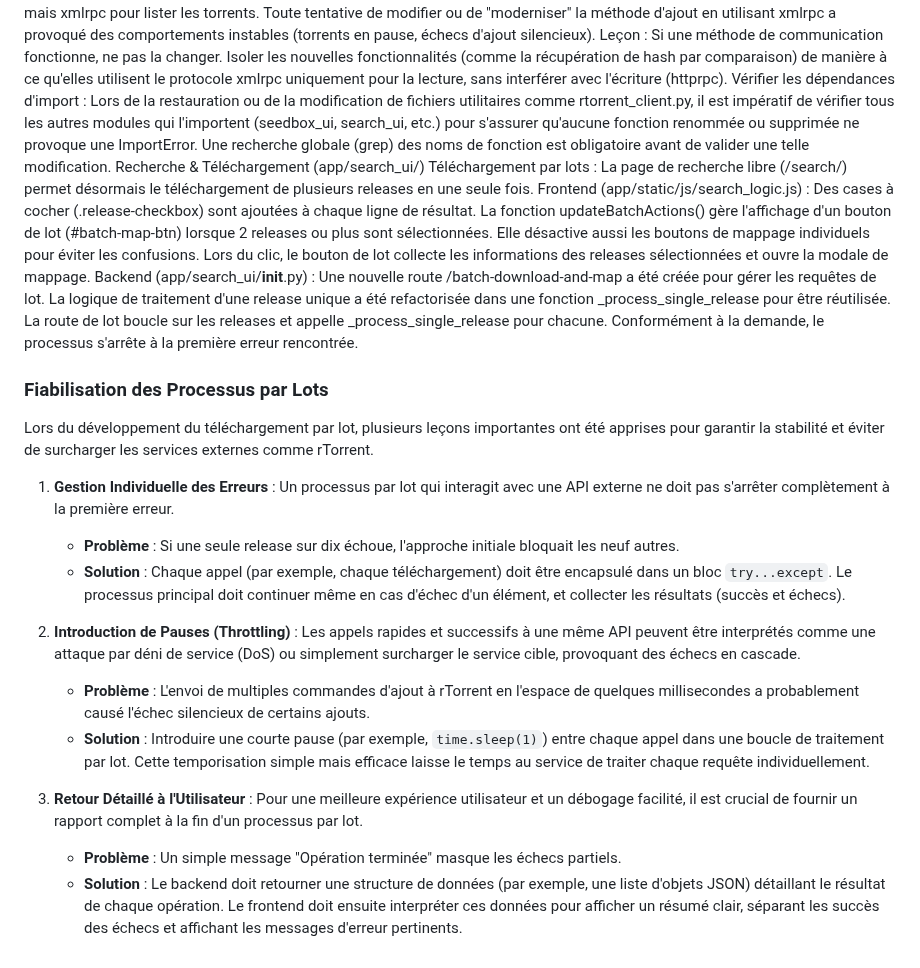
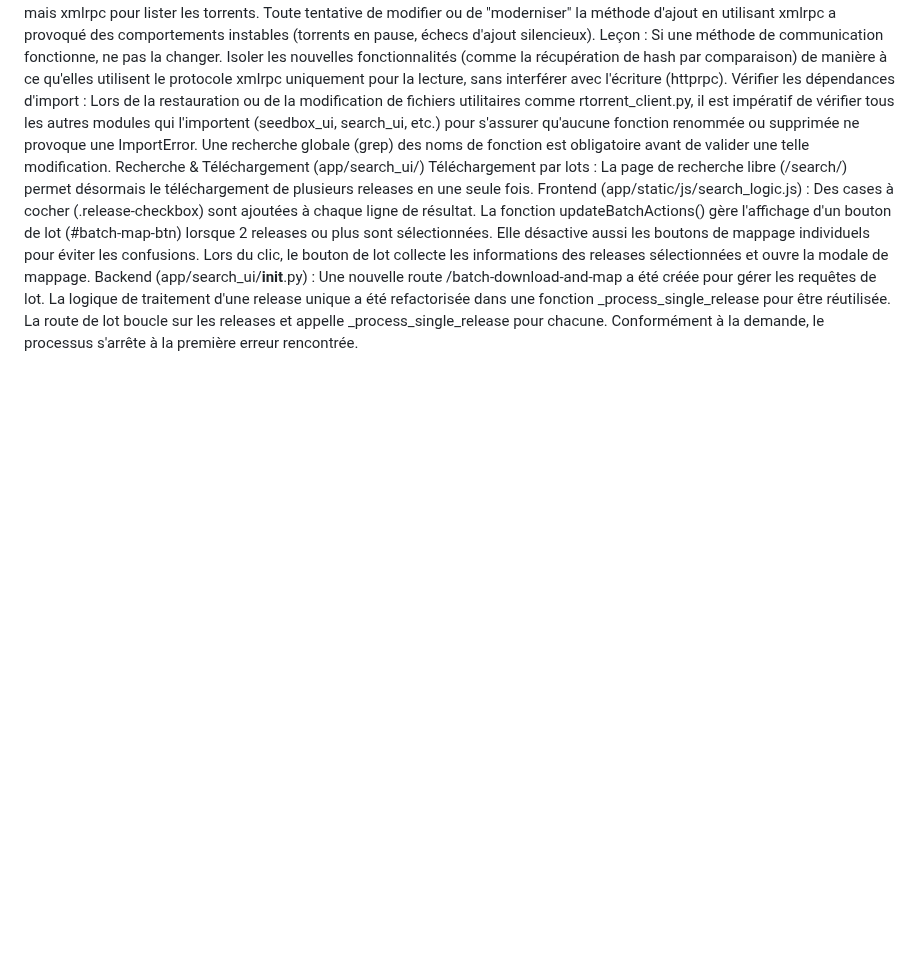
Before and after one commit to zzdez/MediaManagerSuite, a Markdown page: agents.md, the part around the change. Drawn GitHub-style; blank space fills up the shorter version.

```diff
--- a/agents.md
+++ b/agents.md
@@ -77,20 +77,3 @@ Une nouvelle route /batch-download-and-map a été créée pour gérer les requ
 La logique de traitement d'une release unique a été refactorisée dans une fonction _process_single_release pour être réutilisée.
 La route de lot boucle sur les releases et appelle _process_single_release pour chacune.
 Conformément à la demande, le processus s'arrête à la première erreur rencontrée.
-
-
-### Fiabilisation des Processus par Lots
-
-Lors du développement du téléchargement par lot, plusieurs leçons importantes ont été apprises pour garantir la stabilité et éviter de surcharger les services externes comme rTorrent.
-
-1.  **Gestion Individuelle des Erreurs** : Un processus par lot qui interagit avec une API externe ne doit pas s'arrêter complètement à la première erreur.
-    *   **Problème** : Si une seule release sur dix échoue, l'approche initiale bloquait les neuf autres.
-    *   **Solution** : Chaque appel (par exemple, chaque téléchargement) doit être encapsulé dans un bloc `try...except`. Le processus principal doit continuer même en cas d'échec d'un élément, et collecter les résultats (succès et échecs).
-
-2.  **Introduction de Pauses (Throttling)** : Les appels rapides et successifs à une même API peuvent être interprétés comme une attaque par déni de service (DoS) ou simplement surcharger le service cible, provoquant des échecs en cascade.
-    *   **Problème** : L'envoi de multiples commandes d'ajout à rTorrent en l'espace de quelques millisecondes a probablement causé l'échec silencieux de certains ajouts.
-    *   **Solution** : Introduire une courte pause (par exemple, `time.sleep(1)`) entre chaque appel dans une boucle de traitement par lot. Cette temporisation simple mais efficace laisse le temps au service de traiter chaque requête individuellement.
-
-3.  **Retour Détaillé à l'Utilisateur** : Pour une meilleure expérience utilisateur et un débogage facilité, il est crucial de fournir un rapport complet à la fin d'un processus par lot.
-    *   **Problème** : Un simple message "Opération terminée" masque les échecs partiels.
-    *   **Solution** : Le backend doit retourner une structure de données (par exemple, une liste d'objets JSON) détaillant le résultat de chaque opération. Le frontend doit ensuite interpréter ces données pour afficher un résumé clair, séparant les succès des échecs et affichant les messages d'erreur pertinents.
```
